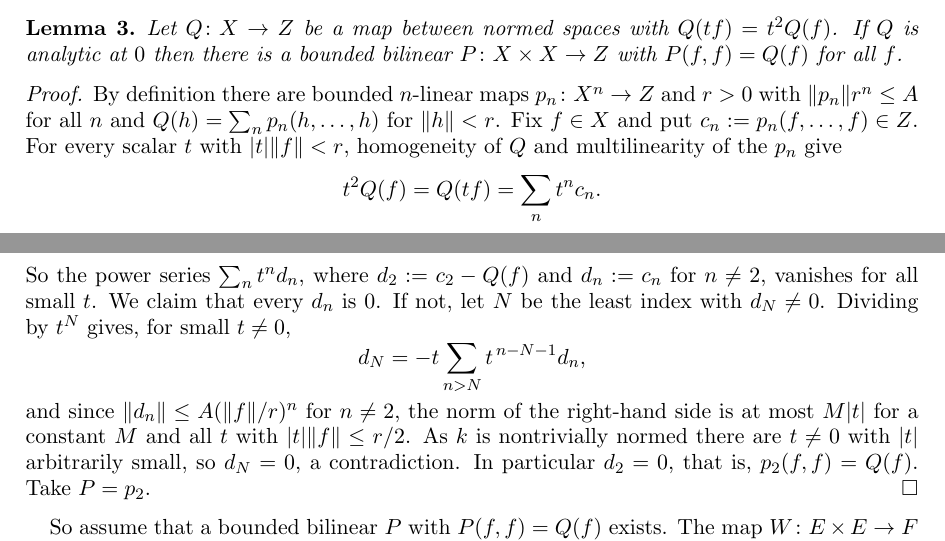
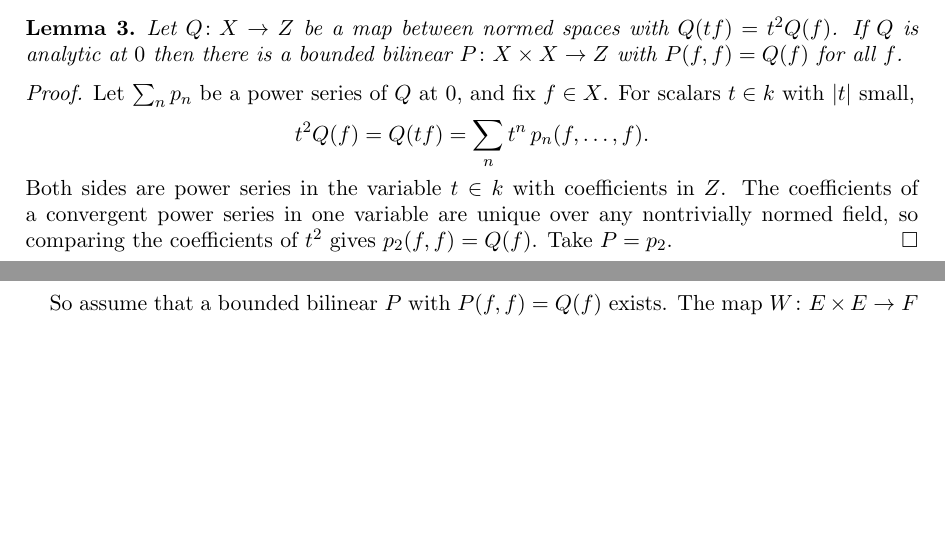
Before and after one commit to Deicyde/alternating-analytic-counterexample, a LaTeX problem sheet (paper/counterexample.tex): two parts of pages 2 and 3 of 8, joined at a grey line, cut so that both start at the same text, the shorter picture padded with empty space. Compiled offline with pdfLaTeX.

Commit message:
paper: restore the short proof of Lemma 3, making explicit that the power series are in the scalar variable t

```diff
--- a/paper/counterexample.tex
+++ b/paper/counterexample.tex
@@ -133,20 +133,13 @@ Let $Q\colon X\to Z$ be a map between normed spaces with $Q(tf)=t^2Q(f)$. If $Q$
 bilinear $P\colon X\times X\to Z$ with $P(f,f)=Q(f)$ for all $f$.
 \end{lemma}
 \begin{proof}
-By definition there are bounded $n$-linear maps $p_n\colon X^n\to Z$ and $r>0$ with $\norm{p_n}r^n\le A$ for all $n$ and
-$Q(h)=\sum_np_n(h,\dots,h)$ for $\norm h<r$. Fix $f\in X$ and put $c_n:=p_n(f,\dots,f)\in Z$. For every scalar $t$ with
-$\abs t\norm f<r$, homogeneity of $Q$ and multilinearity of the $p_n$ give
+Let $\sum_np_n$ be a power series of $Q$ at $0$, and fix $f\in X$. For scalars $t\in\kk$ with $\abs t$ small,
 \[
-t^2Q(f)=Q(tf)=\sum_nt^nc_n .
+t^2Q(f)=Q(tf)=\sum_nt^n\,p_n(f,\dots,f).
 \]
-So the power series $\sum_nt^nd_n$, where $d_2:=c_2-Q(f)$ and $d_n:=c_n$ for $n\ne2$, vanishes for all small $t$. We claim
-that every $d_n$ is $0$. If not, let $N$ be the least index with $d_N\ne0$. Dividing by $t^N$ gives, for small $t\ne0$,
-\[
-d_N=-t\sum_{n>N}t^{\,n-N-1}d_n ,
-\]
-and since $\norm{d_n}\le A(\norm f/r)^n$ for $n\ne2$, the norm of the right-hand side is at most $M\abs t$ for a constant
-$M$ and all $t$ with $\abs t\norm f\le r/2$. As $\kk$ is nontrivially normed there are $t\ne0$ with $\abs t$ arbitrarily
-small, so $d_N=0$, a contradiction. In particular $d_2=0$, that is, $p_2(f,f)=Q(f)$. Take $P=p_2$.
+Both sides are power series in the variable $t\in\kk$ with coefficients in $Z$. The coefficients of a convergent power
+series in one variable are unique over any nontrivially normed field, so comparing the coefficients of $t^2$ gives
+$p_2(f,f)=Q(f)$. Take $P=p_2$.
 \end{proof}
 
 So assume that a bounded bilinear $P$ with $P(f,f)=Q(f)$ exists. The map $W\colon E\times E\to F$ is bilinear, it is
```
Also changed, not shown: paper/counterexample.pdf.
